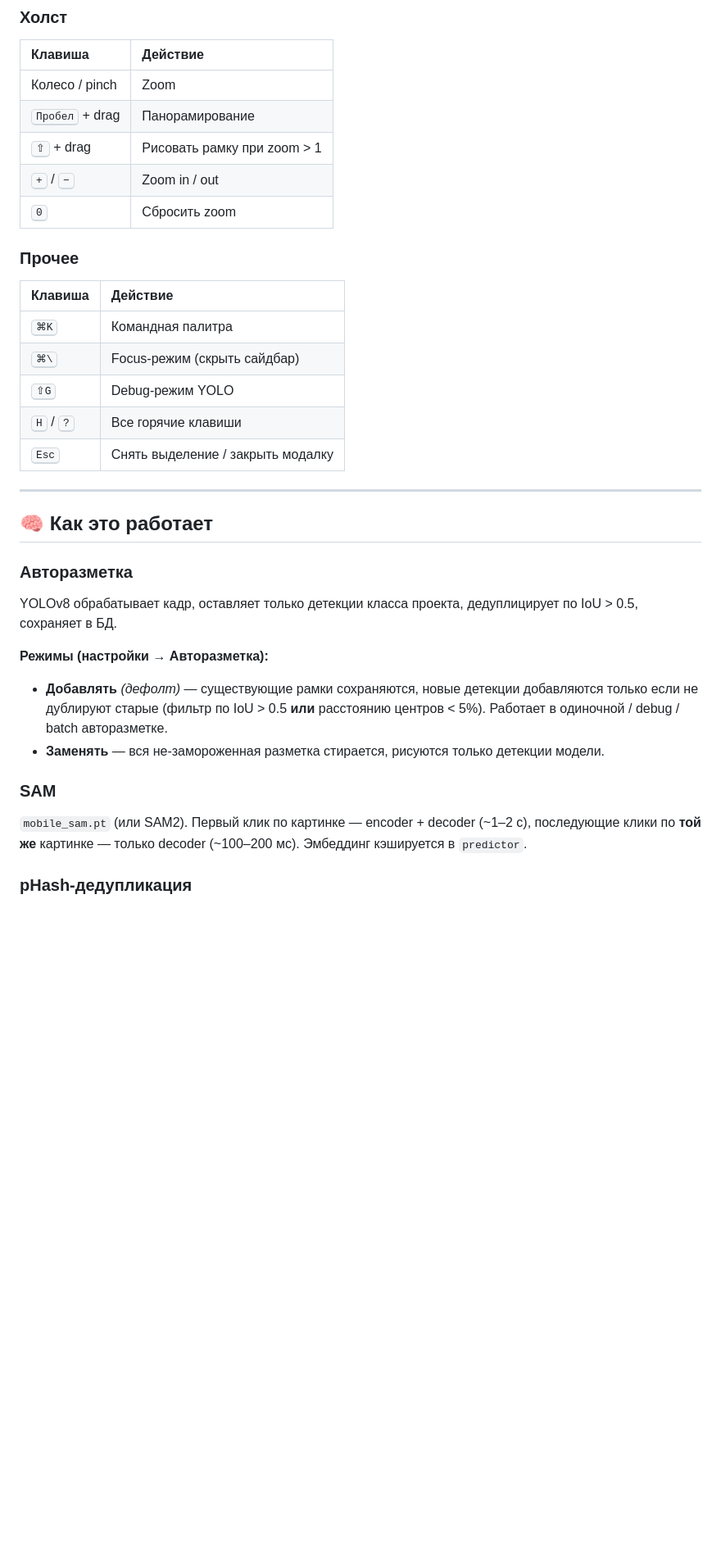
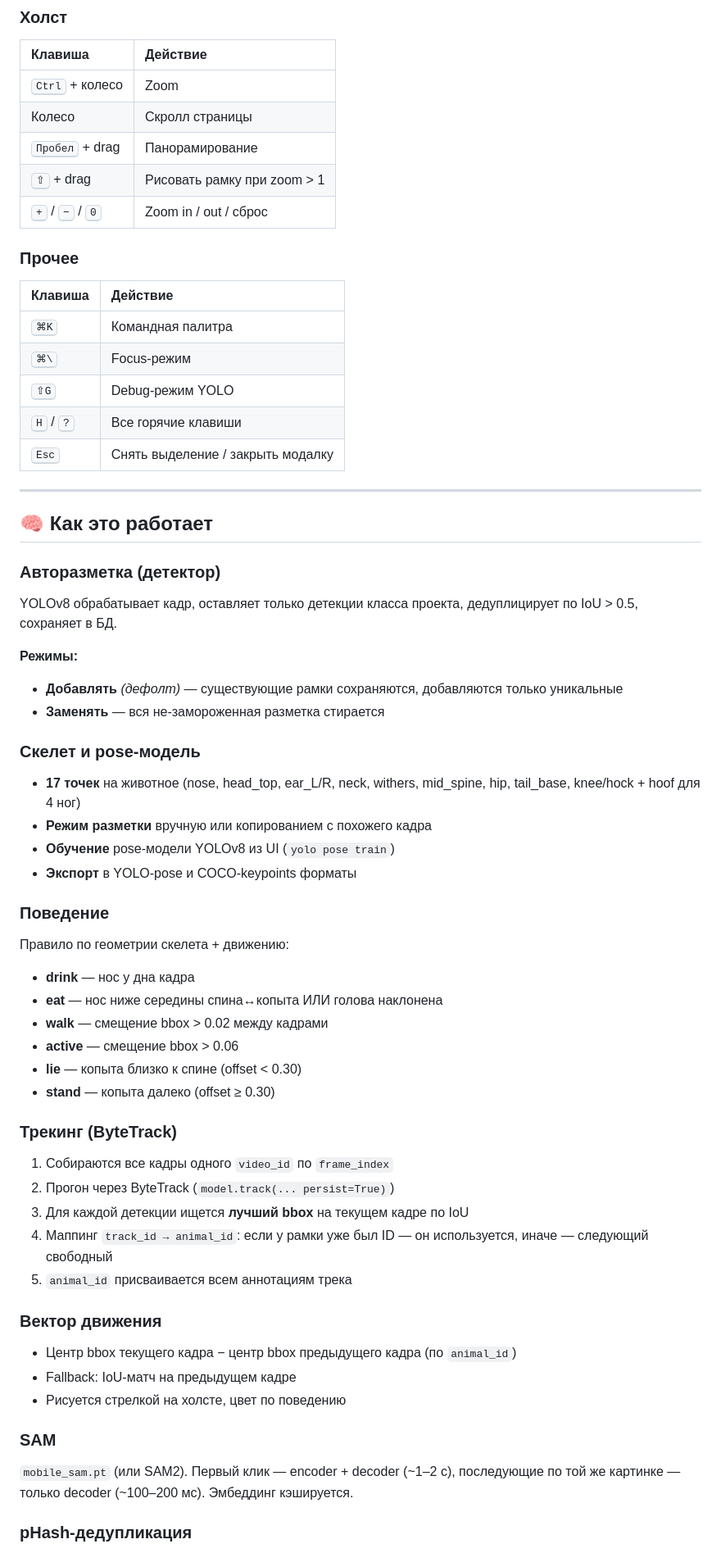
Before and after one commit to Xulkvan/DatasetBuilder, a Markdown page: README.md, the part around one of its changes. Shown at 82% size. GitHub-like rendering; blank space fills up the shorter version.

```diff
--- a/README.md
+++ b/README.md
@@ -284,18 +356,18 @@ PigDatasetBuilder/
 
 | Клавиша | Действие |
 |:---|:---|
-| Колесо / pinch | Zoom |
+| <kbd>Ctrl</kbd> + колесо | Zoom |
+| Колесо | Скролл страницы |
 | <kbd>Пробел</kbd> + drag | Панорамирование |
 | <kbd>⇧</kbd> + drag | Рисовать рамку при zoom > 1 |
-| <kbd>+</kbd> / <kbd>−</kbd> | Zoom in / out |
-| <kbd>0</kbd> | Сбросить zoom |
+| <kbd>+</kbd> / <kbd>−</kbd> / <kbd>0</kbd> | Zoom in / out / сброс |
 
 ### Прочее
 
 | Клавиша | Действие |
 |:---|:---|
 | <kbd>⌘K</kbd> | Командная палитра |
-| <kbd>⌘\\</kbd> | Focus-режим (скрыть сайдбар) |
+| <kbd>⌘\\</kbd> | Focus-режим |
 | <kbd>⇧G</kbd> | Debug-режим YOLO |
 | <kbd>H</kbd> / <kbd>?</kbd> | Все горячие клавиши |
 | <kbd>Esc</kbd> | Снять выделение / закрыть модалку |
@@ -304,14 +376,41 @@ PigDatasetBuilder/
 
 ## 🧠 Как это работает
 
-### Авторазметка
+### Авторазметка (детектор)
 YOLOv8 обрабатывает кадр, оставляет только детекции класса проекта, дедуплицирует по IoU > 0.5, сохраняет в БД.
 
-**Режимы (настройки → Авторазметка):**
-- **Добавлять** *(дефолт)* — существующие рамки сохраняются, новые детекции добавляются только если не дублируют старые (фильтр по IoU > 0.5 **или** расстоянию центров < 5%). Работает в одиночной / debug / batch авторазметке.
-- **Заменять** — вся не-замороженная разметка стирается, рисуются только детекции модели.
+**Режимы:**
+- **Добавлять** *(дефолт)* — существующие рамки сохраняются, добавляются только уникальные
+- **Заменять** — вся не-замороженная разметка стирается
+
+### Скелет и pose-модель
+- **17 точек** на животное (nose, head_top, ear_L/R, neck, withers, mid_spine, hip, tail_base, knee/hock + hoof для 4 ног)
+- **Режим разметки** вручную или копированием с похожего кадра
+- **Обучение** pose-модели YOLOv8 из UI (`yolo pose train`)
+- **Экспорт** в YOLO-pose и COCO-keypoints форматы
+
+### Поведение
+Правило по геометрии скелета + движению:
+- **drink** — нос у дна кадра
+- **eat** — нос ниже середины спина↔копыта ИЛИ голова наклонена
+- **walk** — смещение bbox > 0.02 между кадрами
+- **active** — смещение bbox > 0.06
+- **lie** — копыта близко к спине (offset < 0.30)
+- **stand** — копыта далеко (offset ≥ 0.30)
+
+### Трекинг (ByteTrack)
+1. Собираются все кадры одного `video_id` по `frame_index`
+2. Прогон через ByteTrack (`model.track(... persist=True)`)
+3. Для каждой детекции ищется **лучший bbox** на текущем кадре по IoU
+4. Маппинг `track_id → animal_id`: если у рамки уже был ID — он используется, иначе — следующий свободный
+5. `animal_id` присваивается всем аннотациям трека
+
+### Вектор движения
+- Центр bbox текущего кадра − центр bbox предыдущего кадра (по `animal_id`)
+- Fallback: IoU-матч на предыдущем кадре
+- Рисуется стрелкой на холсте, цвет по поведению
 
 ### SAM
-`mobile_sam.pt` (или SAM2). Первый клик по картинке — encoder + decoder (~1–2 с), последующие клики по **той же** картинке — только decoder (~100–200 мс). Эмбеддинг кэшируется в `predictor`.
+`mobile_sam.pt` (или SAM2). Первый клик — encoder + decoder (~1–2 с), последующие по той же картинке — только decoder (~100–200 мс). Эмбеддинг кэшируется.
 
 ### pHash-дедупликация
```
Also changed, not shown: other parts of README.md (+139 -67 lines).
